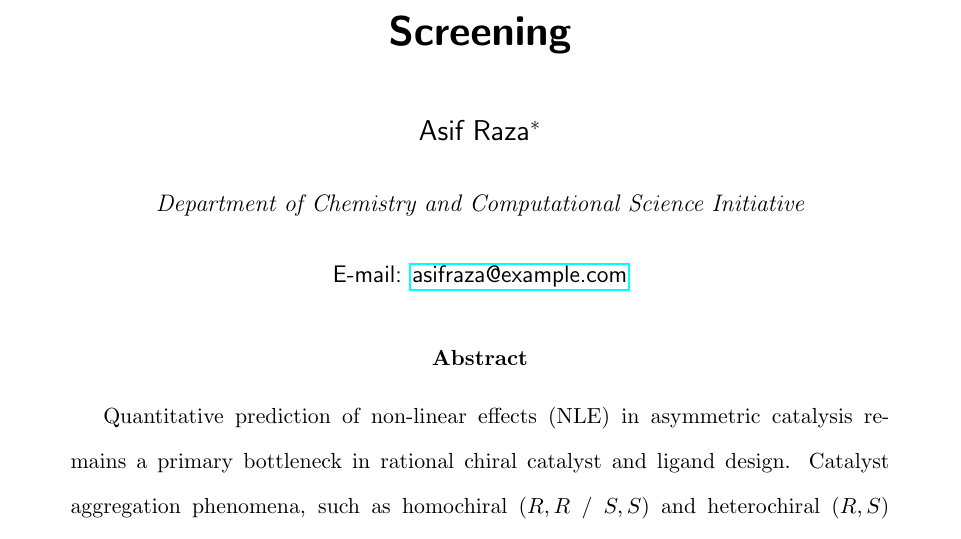
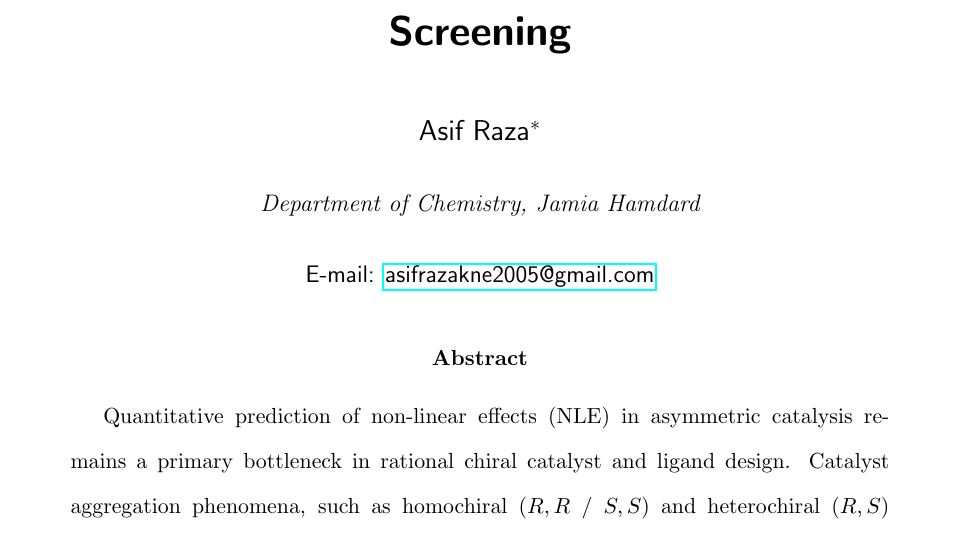
Before and after one commit to asifverse4/Automated-Non-Linear-Effect-NLE-Predictors, a LaTeX paper (manuscript/manuscript.tex): part of page 1 of 8, cut so that both start at the same text. Compiled offline with pdfLaTeX.

Commit message:
docs(manuscript): synchronize author affiliation and contact info across LaTeX manuscripts and packaging metadata

```diff
--- a/manuscript/manuscript.tex
+++ b/manuscript/manuscript.tex
@@ -8,8 +8,8 @@
 \usepackage{cleveref}
 
 \author{Asif Raza}
-\email{asifraza@example.com}
-\affiliation{Department of Chemistry and Computational Science Initiative}
+\email{asifrazakne2005@gmail.com}
+\affiliation{Department of Chemistry, Jamia Hamdard}
 
 \title{Automated Non-Linear Effect (NLE) Predictors: A Rigorous Thermodynamic and Kinetic Modeling Framework for Asymmetric Catalyst Screening}
 
```
Also changed, not shown: manuscript/manuscript_generic.tex (+2 -2 lines), pyproject.toml (+1 -1 lines).
